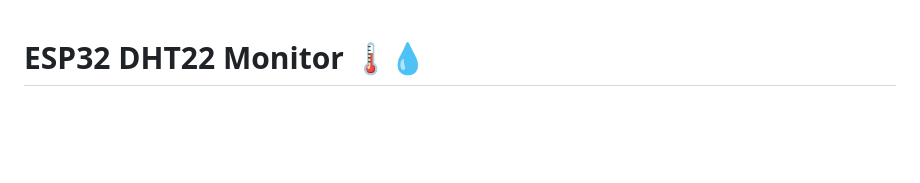
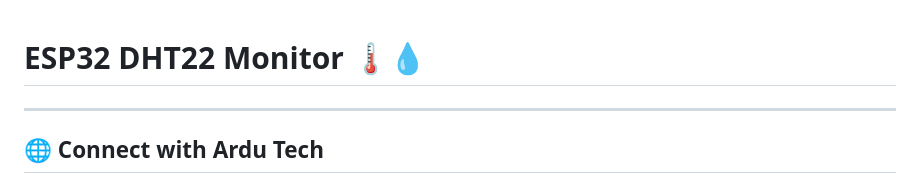
Before and after one commit to ARDUTECH0/dht22, a Markdown page: README.md, the part around the change printed below. Drawn GitHub-style; blank space fills up the shorter version.

Commit message:
Enhance README with connection links
Added social media and contact links to README.

```diff
--- a/README.md
+++ b/README.md
@@ -1,3 +1,5 @@
 
 # ESP32 DHT22 Monitor 🌡️💧
+---
+## 🌐 Connect with Ardu Tech
 
```
Also changed, not shown: other parts of README.md (+8 -0 lines).
